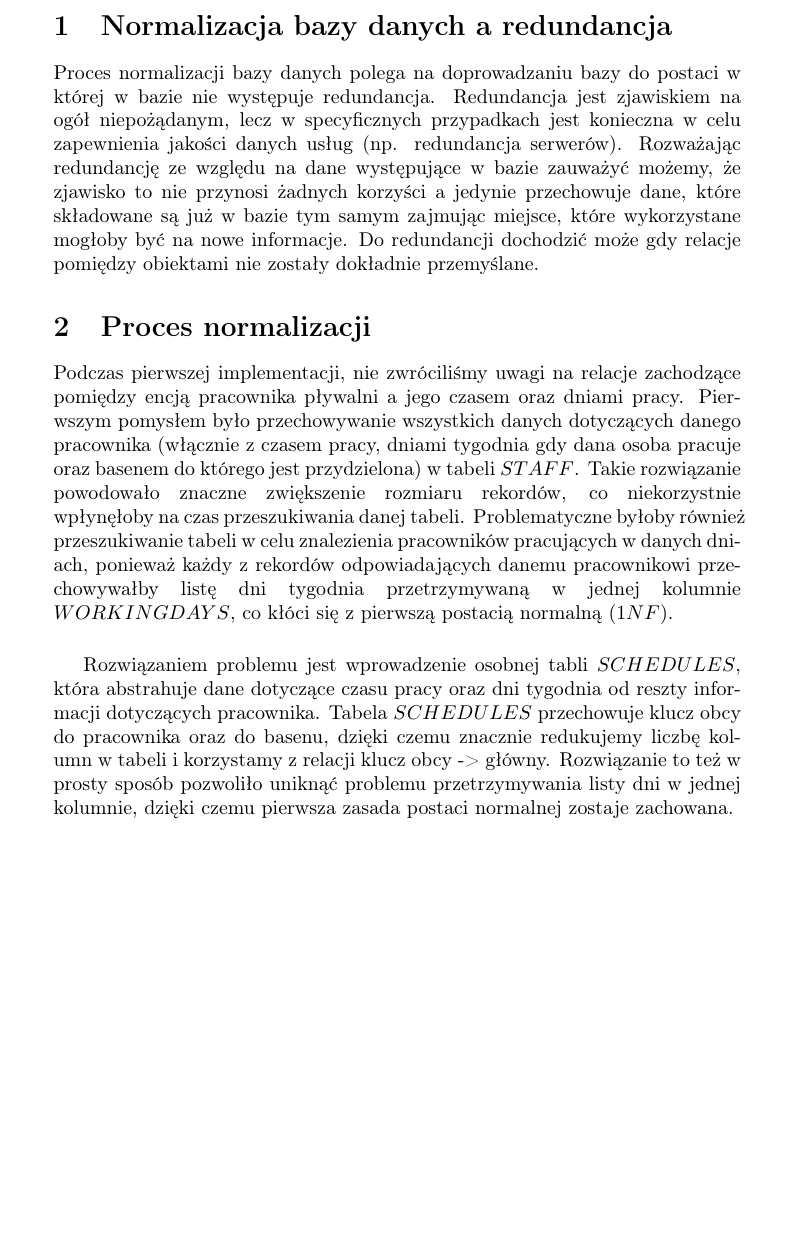
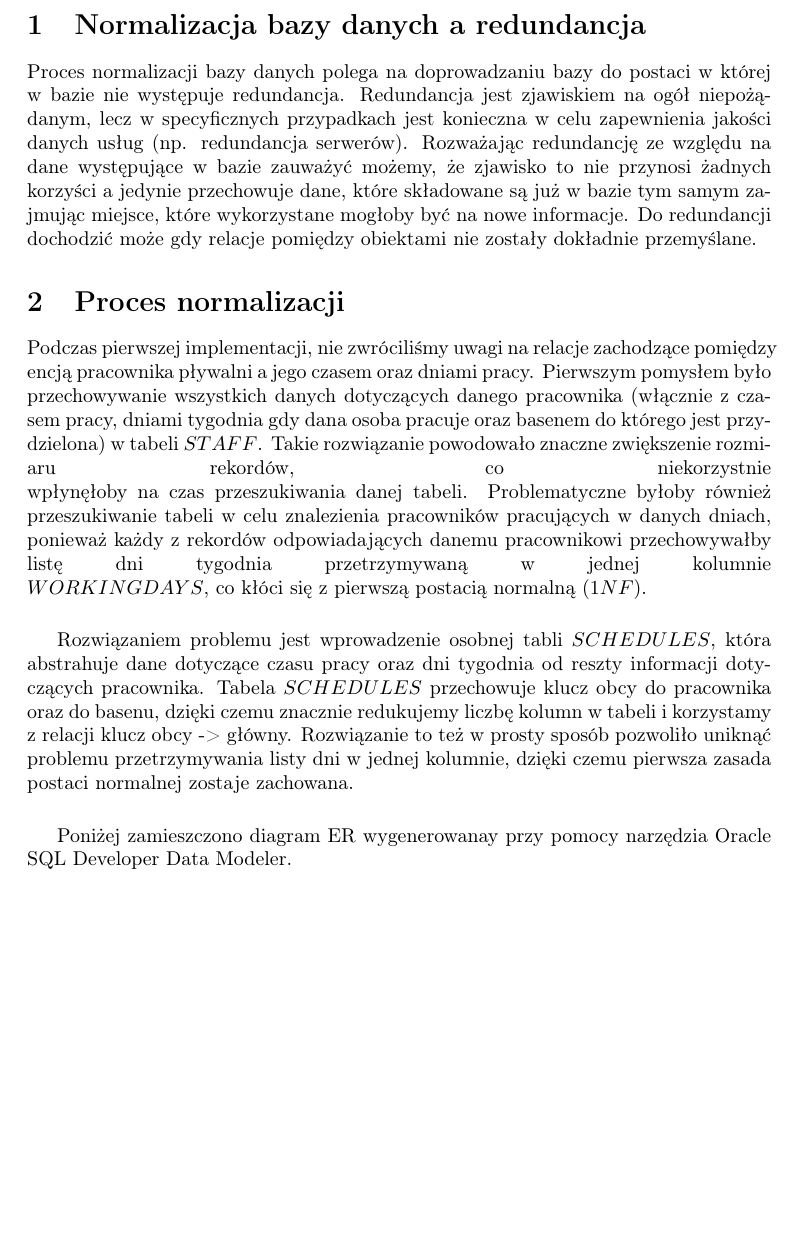
Before and after one commit to LeszekBlazewski/Databases1, a LaTeX document (ER DIAGRAM/normalizationProcess.tex): part of page 2 of 2 before the commit and part of page 2 of 3 after it, cut so that both start at the same text, the shorter picture padded with empty space. Compiled offline with pdfLaTeX.

Commit message:
Updated diagram, merged files into one

```diff
--- a/ER DIAGRAM/Normalization_process.tex
+++ b/ER DIAGRAM/normalizationProcess.tex
@@ -2,7 +2,8 @@
 \usepackage[utf8]{inputenc}
 \usepackage[T1]{fontenc}
 \usepackage{natbib}
-
+\usepackage{pdfpages}
+\usepackage[paper=portrait,pagesize]{typearea}
 
 \title{Bazy danych 1}
 
@@ -26,3 +27,6 @@
 \vspace{5mm}
 Rozwiązaniem problemu jest wprowadzenie osobnej tabli $SCHEDULES$, która abstrahuje dane dotyczące czasu pracy oraz dni tygodnia od reszty informacji dotyczących pracownika. Tabela $SCHEDULES$ przechowuje klucz obcy do pracownika oraz do basenu, dzięki czemu znacznie redukujemy liczbę kolumn w tabeli i korzystamy z relacji klucz obcy -> główny. Rozwiązanie to też w prosty sposób pozwoliło uniknąć problemu przetrzymywania listy dni w jednej kolumnie, dzięki czemu pierwsza zasada postaci normalnej zostaje zachowana.
 
+\vspace{5mm}
+Poniżej zamieszczono diagram ER wygenerowanay przy pomocy narzędzia Oracle SQL Developer Data Modeler.
+\newpage
```
Also changed, not shown: ER DIAGRAM/ERD_Diagram.pdf (added), ER DIAGRAM/Normalization_process.pdf (deleted), ER DIAGRAM/normalizationProcess.tex (5 more changed lines).
